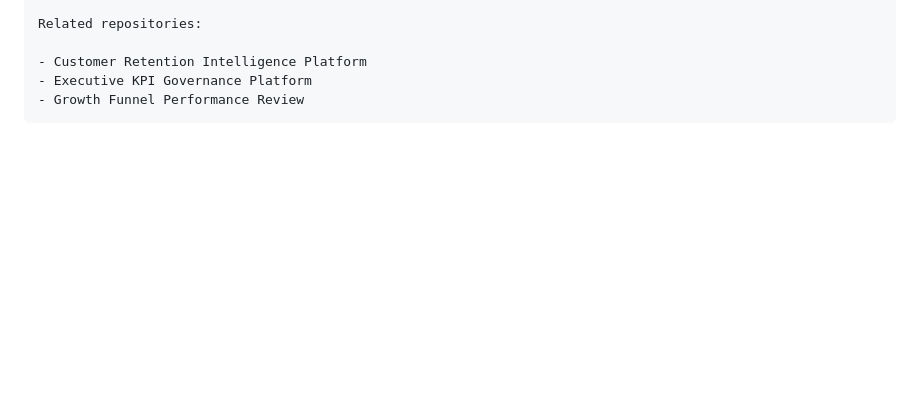
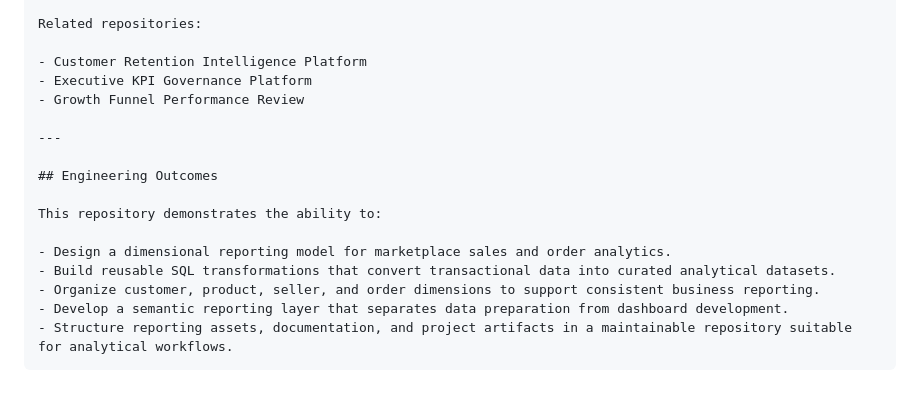
Before and after one commit to kavyanjali-karan/Marketplace-Growth-Performance-Review, a Markdown page: README.md, the part around the change. GitHub-like rendering; blank space fills up the shorter version.

`````diff
--- a/README.md
+++ b/README.md
@@ -186,4 +186,16 @@ Related repositories:
 - Customer Retention Intelligence Platform
 - Executive KPI Governance Platform
 - Growth Funnel Performance Review
+
+---
+
+## Engineering Outcomes
+
+This repository demonstrates the ability to:
+
+- Design a dimensional reporting model for marketplace sales and order analytics.
+- Build reusable SQL transformations that convert transactional data into curated analytical datasets.
+- Organize customer, product, seller, and order dimensions to support consistent business reporting.
+- Develop a semantic reporting layer that separates data preparation from dashboard development.
+- Structure reporting assets, documentation, and project artifacts in a maintainable repository suitable for analytical workflows.
 ````
`````
